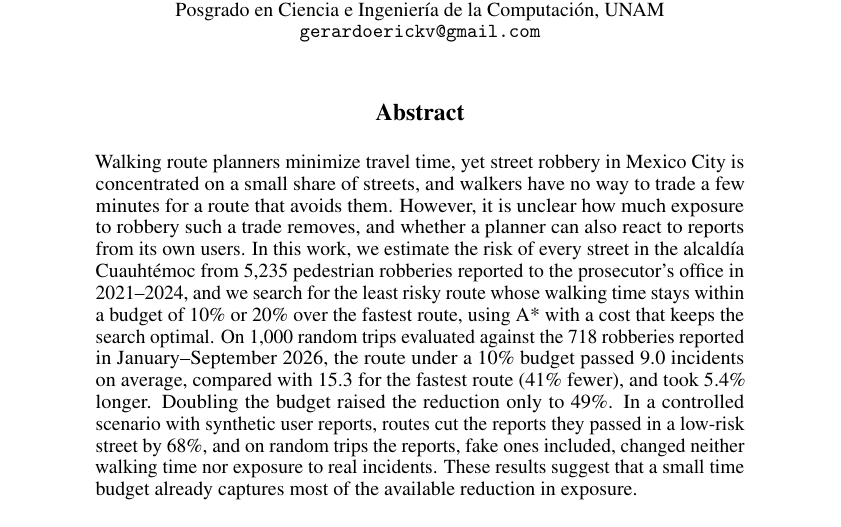
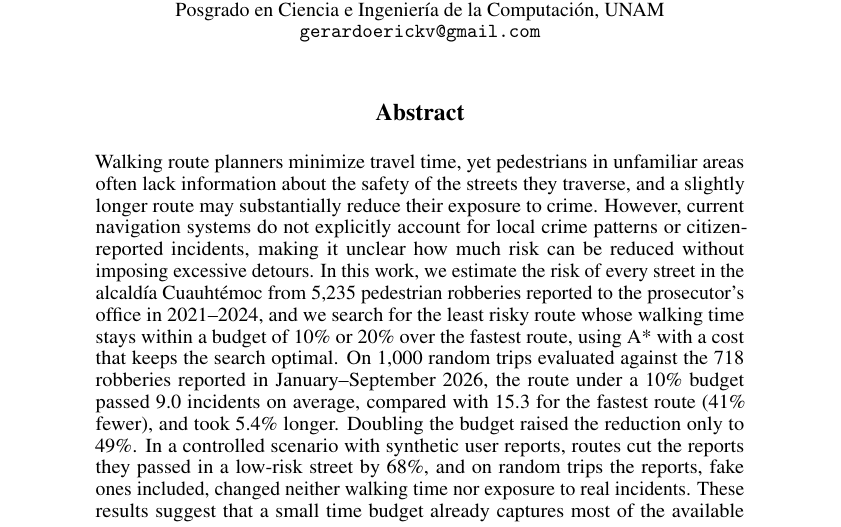
Before and after one commit to habh2/pcic-ia-ruta-segura, a LaTeX paper (03_articulo/articulo.tex): part of page 1 of 6, cut so that both start at the same text. Compiled offline with pdfLaTeX.

Commit message:
Actualización de Resumen

```diff
--- a/03_articulo/articulo.tex
+++ b/03_articulo/articulo.tex
@@ -34,19 +34,8 @@
 \maketitle
 
 \begin{abstract}
-  Walking route planners minimize travel time, yet street robbery in Mexico City is concentrated
-  on a small share of streets, and walkers have no way to trade a few minutes for a route that
-  avoids them. However, it is unclear how much exposure to robbery such a trade removes, and
-  whether a planner can also react to reports from its own users. In this work, we estimate the
-  risk of every street in the alcaldía Cuauhtémoc from 5,235 pedestrian robberies reported to the
-  prosecutor's office in 2021--2024, and we search for the least risky route whose walking time
-  stays within a budget of 10\% or 20\% over the fastest route, using A* with a cost that keeps
-  the search optimal. On 1,000 random trips evaluated against the 718 robberies reported in
-  January--September 2026, the route under a 10\% budget passed 9.0 incidents on average,
-  compared with 15.3 for the fastest route (41\% fewer), and took 5.4\% longer. Doubling the
-  budget raised the reduction only to 49\%. In a controlled scenario with synthetic user reports,
-  routes cut the reports they passed in a low-risk street by 68\%, and on random trips the reports,
-  fake ones included, changed neither walking time nor exposure to real incidents. These results suggest that a small
+ Walking route planners minimize travel time, yet pedestrians in unfamiliar areas often lack information about the safety of the streets they traverse, and a slightly longer route may substantially reduce their exposure to crime. However, current navigation systems do not explicitly account for local crime patterns or citizen-reported incidents, making it unclear how much risk can be reduced without imposing excessive detours.
+ In this work, we estimate the risk of every street in the alcaldía Cuauhtémoc from 5,235 pedestrian robberies reported to the prosecutor's office in 2021--2024, and we search for the least risky route whose walking time stays within a budget of 10\% or 20\% over the fastest route, using A* with a cost that keeps the search optimal. On 1,000 random trips evaluated against the 718 robberies reported in January--September 2026, the route under a 10\% budget passed 9.0 incidents on average, compared with 15.3 for the fastest route (41\% fewer), and took 5.4\% longer. Doubling the budget raised the reduction only to 49\%. In a controlled scenario with synthetic user reports, routes cut the reports they passed in a low-risk street by 68\%, and on random trips the reports, fake ones included, changed neither walking time nor exposure to real incidents. These results suggest that a small
   time budget already captures most of the available reduction in exposure.
 \end{abstract}
 
```
